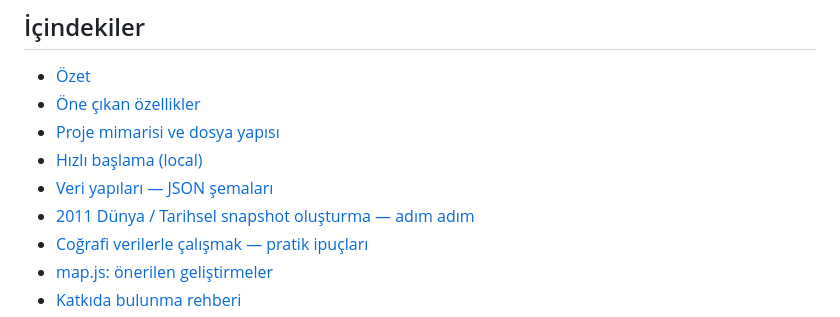
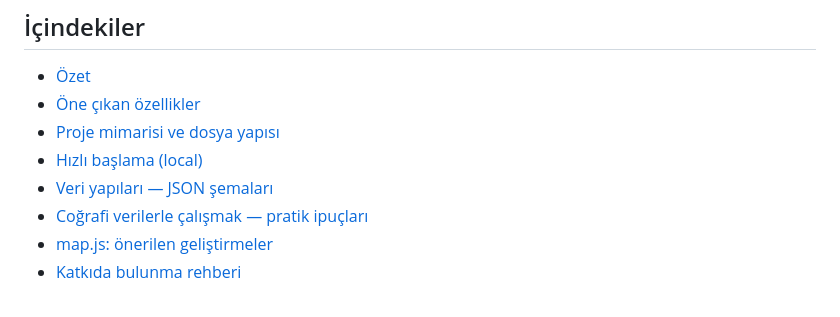
Before and after one commit to U425mut/ChronoGlobe, a Markdown page: README.md, the part around the change. GitHub-like rendering.

```diff
--- a/README.md
+++ b/README.md
@@ -13,7 +13,6 @@
 - [Proje mimarisi ve dosya yapısı](#proje-mimarisi-ve-dosya-yapısı)
 - [Hızlı başlama (local)](#hızlı-başlama-local)
 - [Veri yapıları — JSON şemaları](#veri-yapıları--json-şemaları)
-- [2011 Dünya / Tarihsel snapshot oluşturma — adım adım](#2011-dünya--tarihsel-snapshot-oluşturma--adım-adım)
 - [Coğrafi verilerle çalışmak — pratik ipuçları](#coğrafi-verilerle-çalışmak--pratik-ipuçları)
 - [map.js: önerilen geliştirmeler](#mapjs-önerilen-geliştirmeler)
 - [Katkıda bulunma rehberi](#katkıda-bulunma-rehberi)
```
